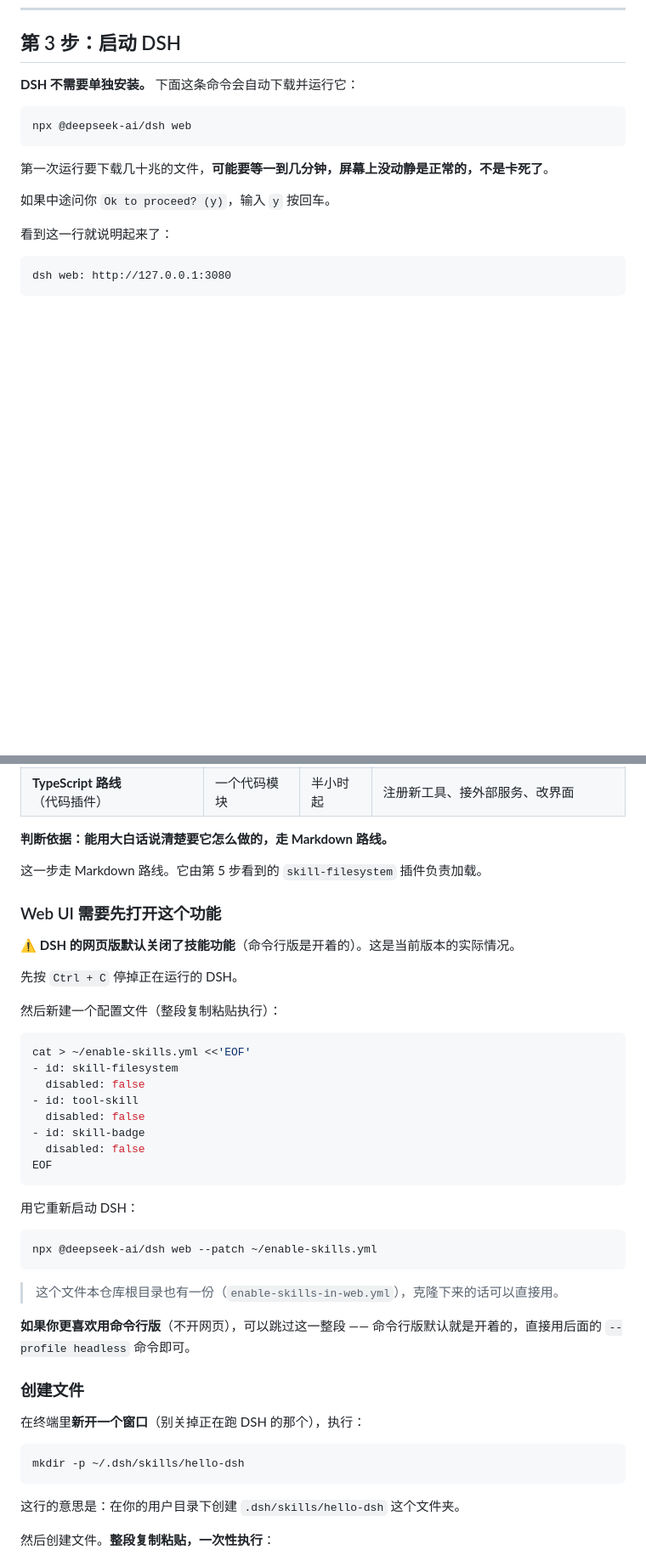
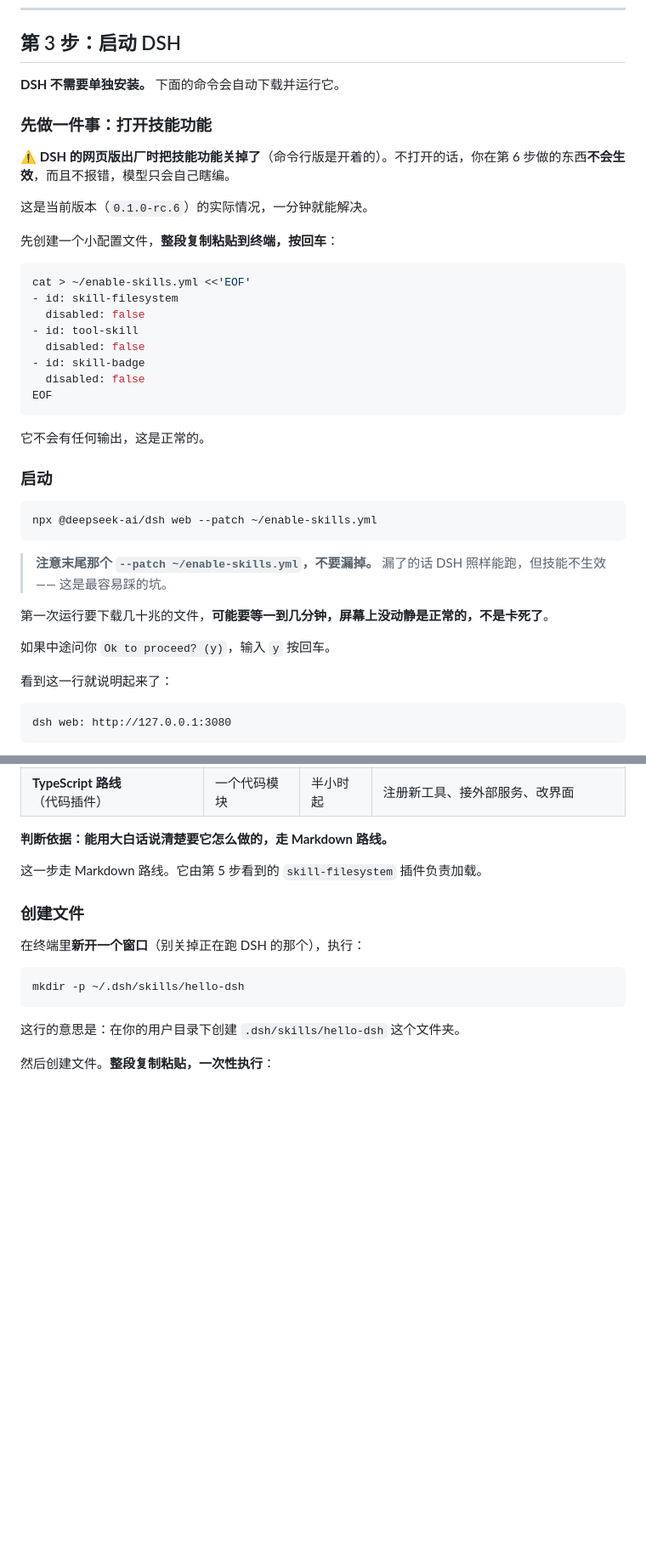
Before and after one commit to pingfanfan/hello-dsh, a Markdown page: docs/hello-dsh.md, 2 parts joined by grey strips. Shown at 85% size. GitHub-like rendering; blank space fills up the shorter version.

````diff
--- a/docs/hello-dsh.md
+++ b/docs/hello-dsh.md
@@ -104,11 +104,37 @@ v22.11.0
 
 ## 第 3 步：启动 DSH
 
-**DSH 不需要单独安装。** 下面这条命令会自动下载并运行它：
+**DSH 不需要单独安装。** 下面的命令会自动下载并运行它。
+
+### 先做一件事：打开技能功能
+
+⚠️ **DSH 的网页版出厂时把技能功能关掉了**（命令行版是开着的）。不打开的话，你在第 6 步做的东西**不会生效**，而且不报错，模型只会自己瞎编。
+
+这是当前版本（`0.1.0-rc.6`）的实际情况，一分钟就能解决。
+
+先创建一个小配置文件，**整段复制粘贴到终端，按回车**：
 
 ```sh
-npx @deepseek-ai/dsh web
+cat > ~/enable-skills.yml <<'EOF'
+- id: skill-filesystem
+  disabled: false
+- id: tool-skill
+  disabled: false
+- id: skill-badge
+  disabled: false
+EOF
 ```
+
+它不会有任何输出，这是正常的。
+
+### 启动
+
+```sh
+npx @deepseek-ai/dsh web --patch ~/enable-skills.yml
+```
+
+> **注意末尾那个 `--patch ~/enable-skills.yml`，不要漏掉。**
+> 漏了的话 DSH 照样能跑，但技能不生效 —— 这是最容易踩的坑。
 
 第一次运行要下载几十兆的文件，**可能要等一到几分钟，屏幕上没动静是正常的，不是卡死了**。
 
@@ -245,35 +280,6 @@ DSH 需要 DeepSeek 的 API 密钥才能调用模型。**这一步全程在网
 
 这一步走 Markdown 路线。它由第 5 步看到的 `skill-filesystem` 插件负责加载。
 
-### Web UI 需要先打开这个功能
-
-⚠️ **DSH 的网页版默认关闭了技能功能**（命令行版是开着的）。这是当前版本的实际情况。
-
-先按 `Ctrl + C` 停掉正在运行的 DSH。
-
-然后新建一个配置文件（整段复制粘贴执行）：
-
-```sh
-cat > ~/enable-skills.yml <<'EOF'
-- id: skill-filesystem
-  disabled: false
-- id: tool-skill
-  disabled: false
-- id: skill-badge
-  disabled: false
-EOF
-```
-
-用它重新启动 DSH：
-
-```sh
-npx @deepseek-ai/dsh web --patch ~/enable-skills.yml
-```
-
-> 这个文件本仓库根目录也有一份（`enable-skills-in-web.yml`），克隆下来的话可以直接用。
-
-**如果你更喜欢用命令行版**（不开网页），可以跳过这一整段 —— 命令行版默认就是开着的，直接用后面的 `--profile headless` 命令即可。
-
 ### 创建文件
 
 在终端里**新开一个窗口**（别关掉正在跑 DSH 的那个），执行：
````
Also changed, not shown: other parts of docs/hello-dsh.md (+38 -4 lines), README.md (+3 -0 lines), README.zh.md (+3 -0 lines).
